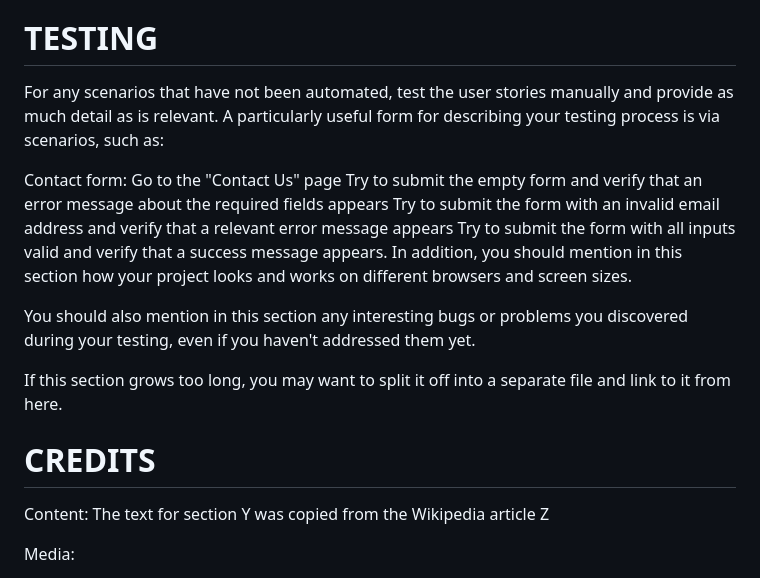
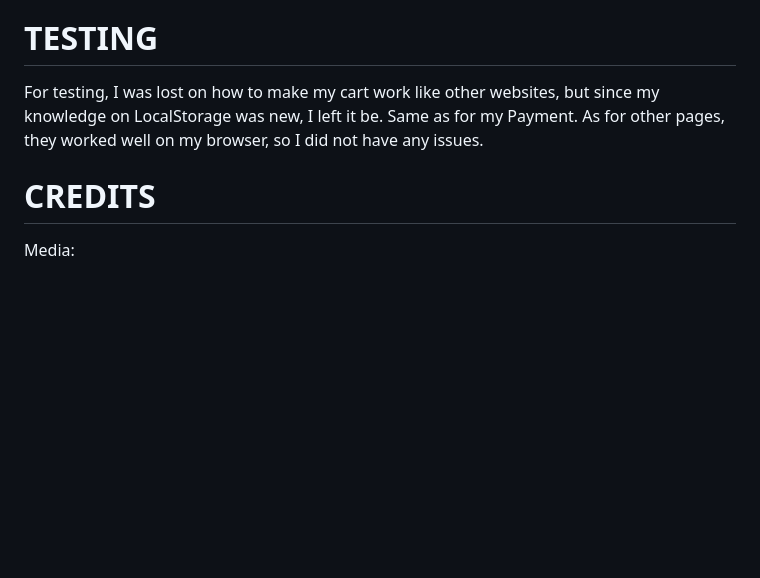
Before and after one commit to ashbysgf/Asg1-ID, a Markdown page: README.md, the part around the change printed below. Rendered like a GitHub page; blank space fills up the shorter version.

```diff
--- a/README.md
+++ b/README.md
@@ -76,22 +86,9 @@ In this section, you should mention all of the languages, frameworks, libraries,
     6. https://chatgpt.com/share/69355a6e-4c74-800d-a32f-63ba6b49e4be (complete assistance of Payment JS, figuring out what went wrong and how to connect with my Cart HTML+JS)
 
 # TESTING
-For any scenarios that have not been automated, test the user stories manually and provide as much detail as is relevant. A particularly useful form for describing your testing process is via scenarios, such as:
-
-Contact form:
-Go to the "Contact Us" page
-Try to submit the empty form and verify that an error message about the required fields appears
-Try to submit the form with an invalid email address and verify that a relevant error message appears
-Try to submit the form with all inputs valid and verify that a success message appears.
-In addition, you should mention in this section how your project looks and works on different browsers and screen sizes.
-
-You should also mention in this section any interesting bugs or problems you discovered during your testing, even if you haven't addressed them yet.
-
-If this section grows too long, you may want to split it off into a separate file and link to it from here.
+For testing, I was lost on how to make my cart work like other websites, but since my knowledge on LocalStorage was new, I left it be. Same as for my Payment. As for other pages, they worked well on my browser, so I did not have any issues.
 
 # CREDITS
-Content:
-The text for section Y was copied from the Wikipedia article Z
 
 Media:
 1. https://fercoseating.com/files/gallery/project/sgmarinabaysands2.jpg (Singapore hall)
```
Also changed, not shown: other parts of README.md (+26 -12 lines).
